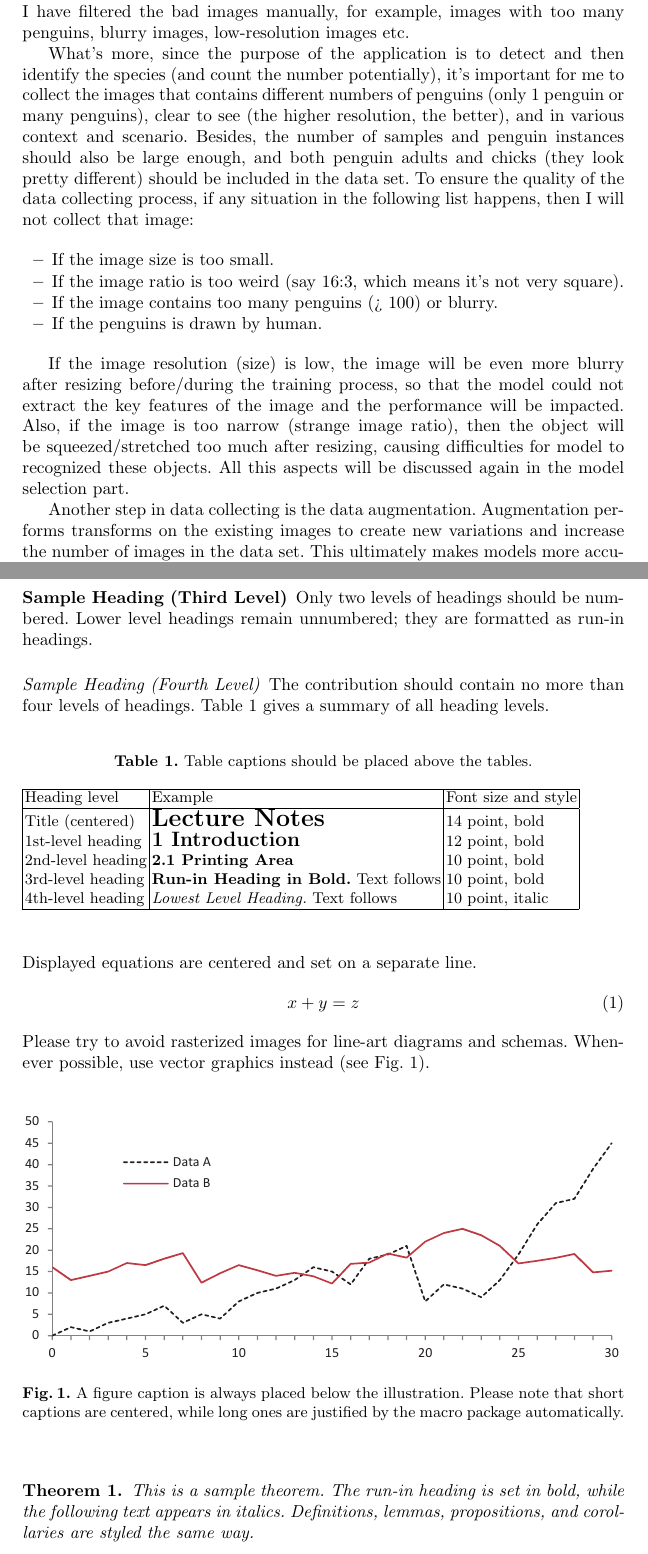
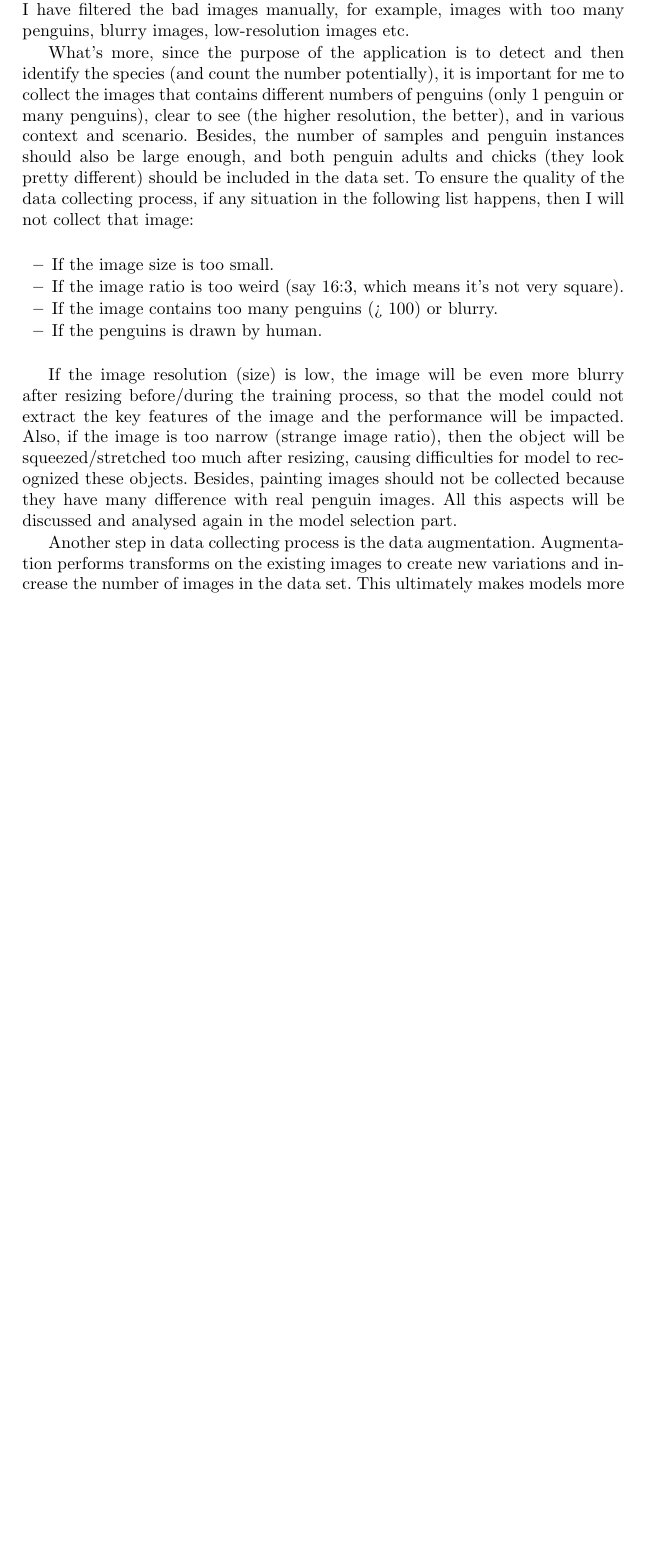
Before and after one commit to billzhao1030/KIT315_Report, a LaTeX thesis (KIT315 Report.tex): two parts of pages 2 and 4 of 5 before the commit and part of page 2 of 4 after it, the two joined at a grey line, cut so that both start at the same text, the shorter picture padded with empty space. Compiled offline with pdfLaTeX.

Commit message:
final of 9.13

```diff
--- a/KIT315 Report.tex
+++ b/KIT315 Report.tex
@@ -33,7 +35,7 @@ In real life scenario, this application can detect and then identify the species
 \section{Data collecting}
 In this project, nearly all of the data is collected from Google Image~\cite{ref_google_image}. To ensure the quality of the data and helps the model achieve good performance, I have filtered the bad images manually, for example, images with too many penguins, blurry images, low-resolution images etc.
 
-What's more, since the purpose of the application is to detect and then identify the species (and count the number potentially), it's important for me to collect the images that contains different numbers of penguins (only 1 penguin or many penguins), clear to see (the higher resolution, the better), and in various context and scenario. Besides, the number of samples and penguin instances should also be large enough, and both penguin adults and chicks (they look pretty different) should be included in the data set. To ensure the quality of the data collecting process, if any situation in the following list happens, then I will not collect that image:
+What's more, since the purpose of the application is to detect and then identify the species (and count the number potentially), it is important for me to collect the images that contains different numbers of penguins (only 1 penguin or many penguins), clear to see (the higher resolution, the better), and in various context and scenario. Besides, the number of samples and penguin instances should also be large enough, and both penguin adults and chicks (they look pretty different) should be included in the data set. To ensure the quality of the data collecting process, if any situation in the following list happens, then I will not collect that image:
 
 \begin{itemize}
   \item If the image size is too small.
@@ -42,7 +44,6 @@ What's more, since the purpose of the application is to detect and then identify
   \item If the penguins is drawn by human.
 \end{itemize}
 
-If the image resolution (size) is low, the image will be even more blurry after resizing before/during the training process, so that the model could not extract the key features of the image and the performance will be impacted. Also, if the image is too narrow (strange image ratio), then the object will be squeezed/stretched too much after resizing, causing difficulties for model to recognized these objects. All this aspects will be discussed again in the model selection part.
+If the image resolution (size) is low, the image will be even more blurry after resizing before/during the training process, so that the model could not extract the key features of the image and the performance will be impacted. Also, if the image is too narrow (strange image ratio), then the object will be squeezed/stretched too much after resizing, causing difficulties for model to recognized these objects. Besides, painting images should not be collected because they have many difference with real penguin images. All this aspects will be discussed and analysed again in the model selection part.
 
-Another step in data collecting is the data augmentation. Augmentation performs transforms on the existing images to create new variations and increase the number of images in the data set. This ultimately makes models more accurate across a broader range of use cases.
-In the real scenario, the environment we monitor may contain some noise and the exposure of the photo/video of the observed environment will be different, which would affect the average precision of the model. To help the model be more resilient to camera artifacts, lighting and camera setting changes, I choose to generate more pictures with different \textbf{noise} (Up to 3\% of pixels) and \textbf{exposure} (Between -15\% and +15\%) using Roboflow tool~\cite{ref_roboflow}
+Another step in data collecting process is the data augmentation. Augmentation performs transforms on the existing images to create new variations and increase the number of images in the data set. This ultimately makes models more accurate across a broader range of use cases.
@@ -75,67 +77,30 @@ Unfortunately, this can cause issues if the application displaying the images is
 
 During the data annotating, I used the scientific name for each type of penguin which is hard for general user to understand. Thus, to help user know what the species are when the model detecting objects, the Modify classes option should be chosen as such:
 
-\subsubsection{Sample Heading (Third Level)} Only two levels of
-headings should be numbered. Lower level headings remain unnumbered;
-they are formatted as run-in headings.
 
-\paragraph{Sample Heading (Fourth Level)}
-The contribution should contain no more than four levels of
-headings. Table~\ref{tab1} gives a summary of all heading levels.
-
-\begin{table}
-\caption{Table captions should be placed above the
-tables.}\label{tab1}
-\begin{tabular}{|l|l|l|}
-\hline
-Heading level &  Example & Font size and style\\
-\hline
-Title (centered) &  {\Large\bfseries Lecture Notes} & 14 point, bold\\
-1st-level heading &  {\large\bfseries 1 Introduction} & 12 point, bold\\
-2nd-level heading & {\bfseries 2.1 Printing Area} & 10 point, bold\\
-3rd-level heading & {\bfseries Run-in Heading in Bold.} Text follows & 10 point, bold\\
-4th-level heading & {\itshape Lowest Level Heading.} Text follows & 10 point, italic\\
-\hline
-\end{tabular}
-\end{table}
+% Section 5: Model design
+\section{Model selection/design}
 
 
-\noindent Displayed equations are centered and set on a separate
-line.
-\begin{equation}
-x + y = z
-\end{equation}
-Please try to avoid rasterized images for line-art diagrams and
-schemas. Whenever possible, use vector graphics instead (see
-Fig.~\ref{fig1}).
-
-\begin{figure}
-\includegraphics[width=\textwidth]{fig1.eps}
-\caption{A figure caption is always placed below the illustration.
-Please note that short captions are centered, while long ones are
-justified by the macro package automatically.} \label{fig1}
-\end{figure}
-
-\begin{theorem}
-This is a sample theorem. The run-in heading is set in bold, while
-the following text appears in italics. Definitions, lemmas,
-propositions, and corollaries are styled the same way.
-\end{theorem}
-
-% Section 5:
-\section{Model selection/design}
-
-% Section 6:
+% Section 6: Model selection
 \section{Model selection}
 \subsection{Selection strategy and metrics used}
+
 \subsection{Results analysis}
+
 \subsection{Select the best model}
-% Section 6:
+
+
+% Section 7: Apply model
 \section{Apply the model}
-% Section 8:
+
+
+% Section 8: Post-analysis
 \section{Post-analysis}
 \subsection{Advantages/disadvantages of the approaches}
+
 \subsection{Potential improvement}
+
 \subsection{Other models/approaches}
 
 
```
Also changed, not shown: KIT315 Report.pdf, KIT315 Report.tex (29 more changed lines), 5 other files.
